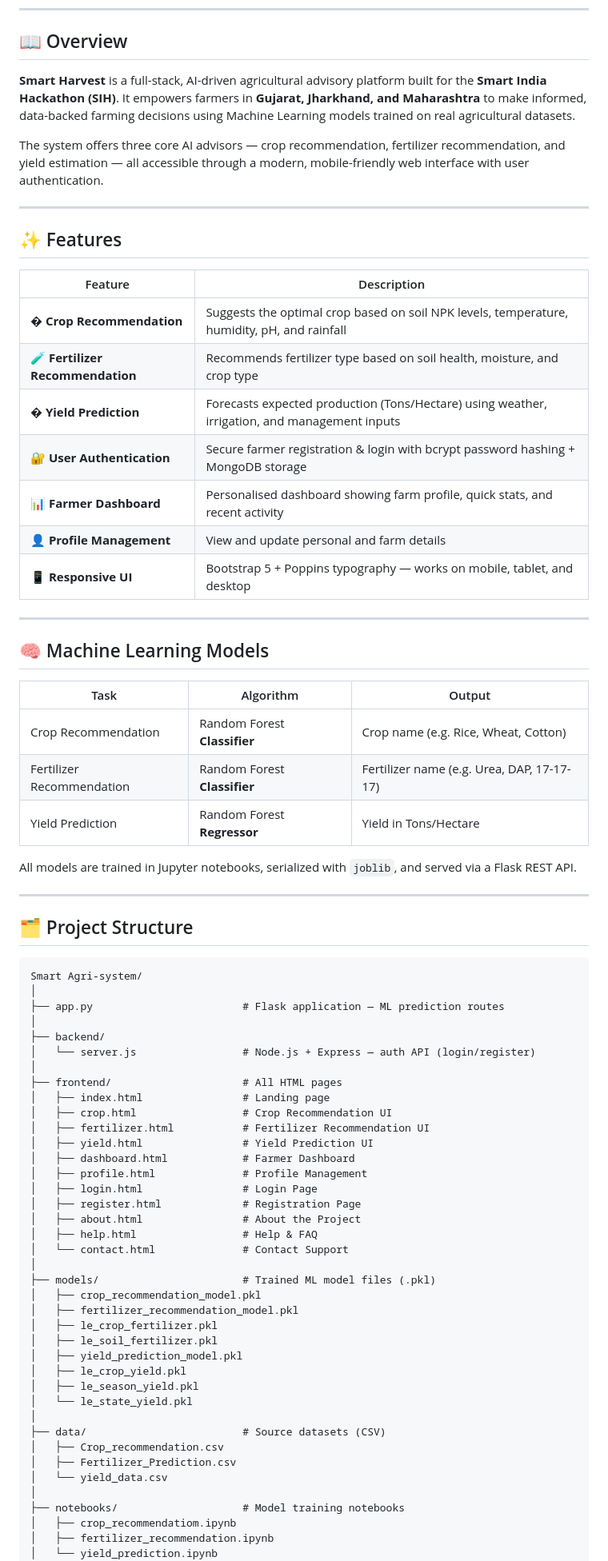
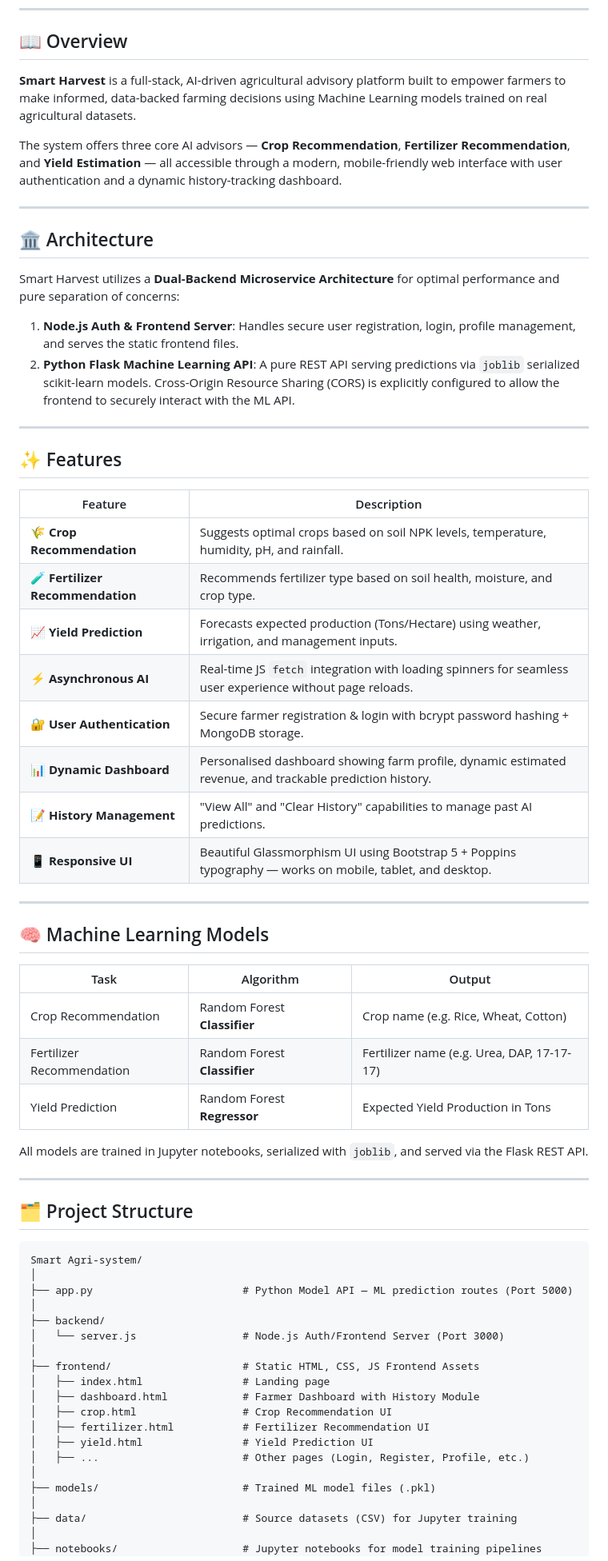
Before and after one commit to hardik-a3105/smart-agriculture-system, a Markdown page: README.md, the part around one of its changes. Shown at 80% size. Rendered like a GitHub page.

Commit message:
Update README with microservices architecture and new dashboard features

````diff
--- a/README.md
+++ b/README.md
@@ -9,9 +9,18 @@
 
 ## 📖 Overview
 
-**Smart Harvest** is a full-stack, AI-driven agricultural advisory platform built for the **Smart India Hackathon (SIH)**. It empowers farmers in **Gujarat, Jharkhand, and Maharashtra** to make informed, data-backed farming decisions using Machine Learning models trained on real agricultural datasets.
+**Smart Harvest** is a full-stack, AI-driven agricultural advisory platform built to empower farmers to make informed, data-backed farming decisions using Machine Learning models trained on real agricultural datasets.
 
-The system offers three core AI advisors — crop recommendation, fertilizer recommendation, and yield estimation — all accessible through a modern, mobile-friendly web interface with user authentication.
+The system offers three core AI advisors — **Crop Recommendation**, **Fertilizer Recommendation**, and **Yield Estimation** — all accessible through a modern, mobile-friendly web interface with user authentication and a dynamic history-tracking dashboard.
+
+---
+
+## 🏛️ Architecture
+
+Smart Harvest utilizes a **Dual-Backend Microservice Architecture** for optimal performance and pure separation of concerns:
+
+1. **Node.js Auth & Frontend Server**: Handles secure user registration, login, profile management, and serves the static frontend files.
+2. **Python Flask Machine Learning API**: A pure REST API serving predictions via `joblib` serialized scikit-learn models. Cross-Origin Resource Sharing (CORS) is explicitly configured to allow the frontend to securely interact with the ML API.
 
 ---
 
@@ -19,13 +28,14 @@ The system offers three core AI advisors — crop recommendation, fertilizer rec
 
 | Feature | Description |
 |---|---|
-| � **Crop Recommendation** | Suggests the optimal crop based on soil NPK levels, temperature, humidity, pH, and rainfall |
-| 🧪 **Fertilizer Recommendation** | Recommends fertilizer type based on soil health, moisture, and crop type |
-| � **Yield Prediction** | Forecasts expected production (Tons/Hectare) using weather, irrigation, and management inputs |
-| 🔐 **User Authentication** | Secure farmer registration & login with bcrypt password hashing + MongoDB storage |
-| 📊 **Farmer Dashboard** | Personalised dashboard showing farm profile, quick stats, and recent activity |
-| 👤 **Profile Management** | View and update personal and farm details |
-| 📱 **Responsive UI** | Bootstrap 5 + Poppins typography — works on mobile, tablet, and desktop |
+| 🌾 **Crop Recommendation** | Suggests optimal crops based on soil NPK levels, temperature, humidity, pH, and rainfall. |
+| 🧪 **Fertilizer Recommendation** | Recommends fertilizer type based on soil health, moisture, and crop type. |
+| 📈 **Yield Prediction** | Forecasts expected production (Tons/Hectare) using weather, irrigation, and management inputs. |
+| ⚡ **Asynchronous AI** | Real-time JS `fetch` integration with loading spinners for seamless user experience without page reloads. |
+| 🔐 **User Authentication** | Secure farmer registration & login with bcrypt password hashing + MongoDB storage. |
+| 📊 **Dynamic Dashboard** | Personalised dashboard showing farm profile, dynamic estimated revenue, and trackable prediction history. |
+| 📝 **History Management** | "View All" and "Clear History" capabilities to manage past AI predictions. |
+| 📱 **Responsive UI** | Beautiful Glassmorphism UI using Bootstrap 5 + Poppins typography — works on mobile, tablet, and desktop. |
 
 ---
 
@@ -35,9 +45,9 @@ The system offers three core AI advisors — crop recommendation, fertilizer rec
 |---|---|---|
 | Crop Recommendation | Random Forest **Classifier** | Crop name (e.g. Rice, Wheat, Cotton) |
 | Fertilizer Recommendation | Random Forest **Classifier** | Fertilizer name (e.g. Urea, DAP, 17-17-17) |
-| Yield Prediction | Random Forest **Regressor** | Yield in Tons/Hectare |
+| Yield Prediction | Random Forest **Regressor** | Expected Yield Production in Tons |
 
-All models are trained in Jupyter notebooks, serialized with `joblib`, and served via a Flask REST API.
+All models are trained in Jupyter notebooks, serialized with `joblib`, and served via the Flask REST API.
 
 ---
 
@@ -46,41 +56,22 @@ All models are trained in Jupyter notebooks, serialized with `joblib`, and serve
 ```
 Smart Agri-system/
 │
-├── app.py                        # Flask application — ML prediction routes
+├── app.py                        # Python Model API — ML prediction routes (Port 5000)
 │
 ├── backend/
-│   └── server.js                 # Node.js + Express — auth API (login/register)
+│   └── server.js                 # Node.js Auth/Frontend Server (Port 3000)
 │
-├── frontend/                     # All HTML pages
+├── frontend/                     # Static HTML, CSS, JS Frontend Assets
 │   ├── index.html                # Landing page
+│   ├── dashboard.html            # Farmer Dashboard with History Module
 │   ├── crop.html                 # Crop Recommendation UI
 │   ├── fertilizer.html           # Fertilizer Recommendation UI
 │   ├── yield.html                # Yield Prediction UI
-│   ├── dashboard.html            # Farmer Dashboard
-│   ├── profile.html              # Profile Management
-│   ├── login.html                # Login Page
-│   ├── register.html             # Registration Page
-│   ├── about.html                # About the Project
-│   ├── help.html                 # Help & FAQ
-│   └── contact.html              # Contact Support
+│   ├── ...                       # Other pages (Login, Register, Profile, etc.)
 │
 ├── models/                       # Trained ML model files (.pkl)
-│   ├── crop_recommendation_model.pkl
-│   ├── fertilizer_recommendation_model.pkl
-│   ├── le_crop_fertilizer.pkl
-│   ├── le_soil_fertilizer.pkl
-│   ├── yield_prediction_model.pkl
-│   ├── le_crop_yield.pkl
-│   ├── le_season_yield.pkl
-│   └── le_state_yield.pkl
 │
-├── data/                         # Source datasets (CSV)
-│   ├── Crop_recommendation.csv
-│   ├── Fertilizer_Prediction.csv
-│   └── yield_data.csv
+├── data/                         # Source datasets (CSV) for Jupyter training
 │
-├── notebooks/                    # Model training notebooks
-│   ├── crop_recommendatiom.ipynb
-│   ├── fertilizer_recommendation.ipynb
-│   └── yield_prediction.ipynb
+├── notebooks/                    # Jupyter notebooks for model training pipelines
 │
````
Also changed, not shown: other parts of README.md (+36 -74 lines).
